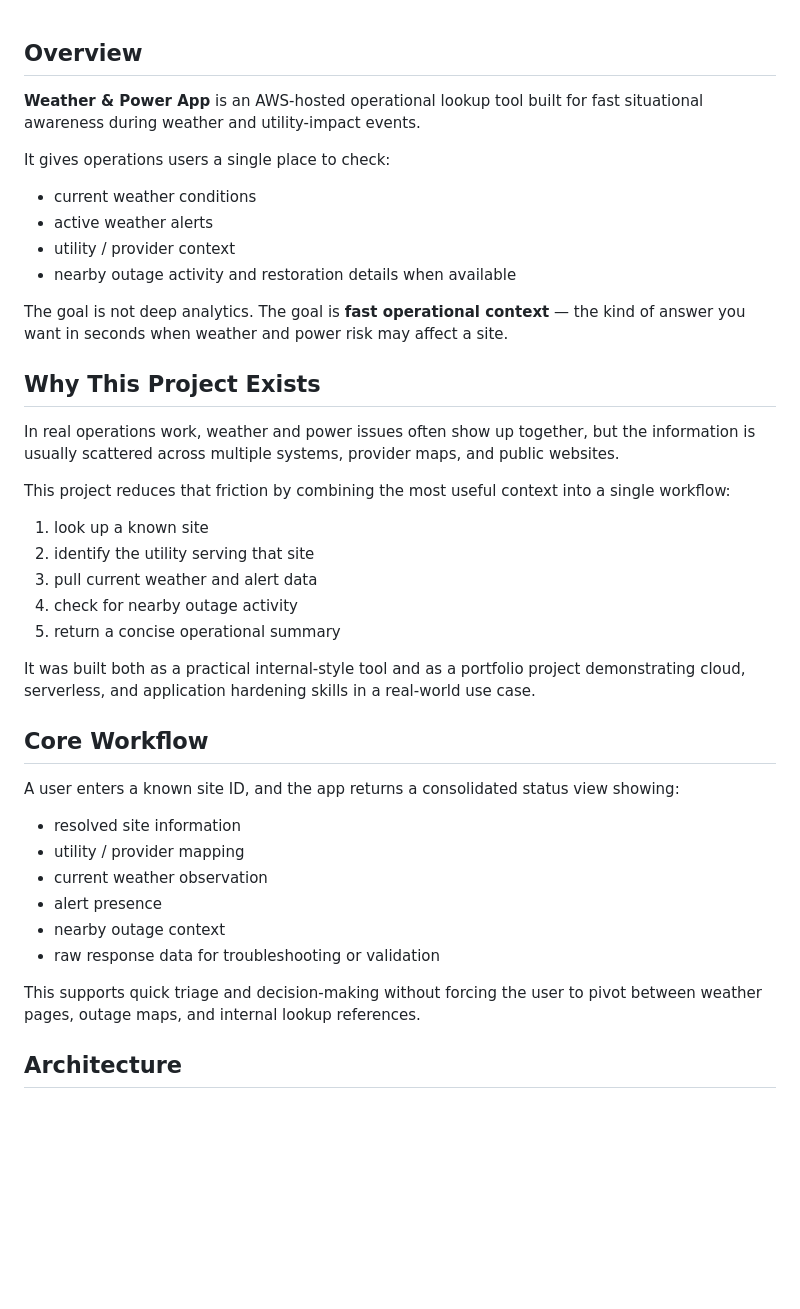
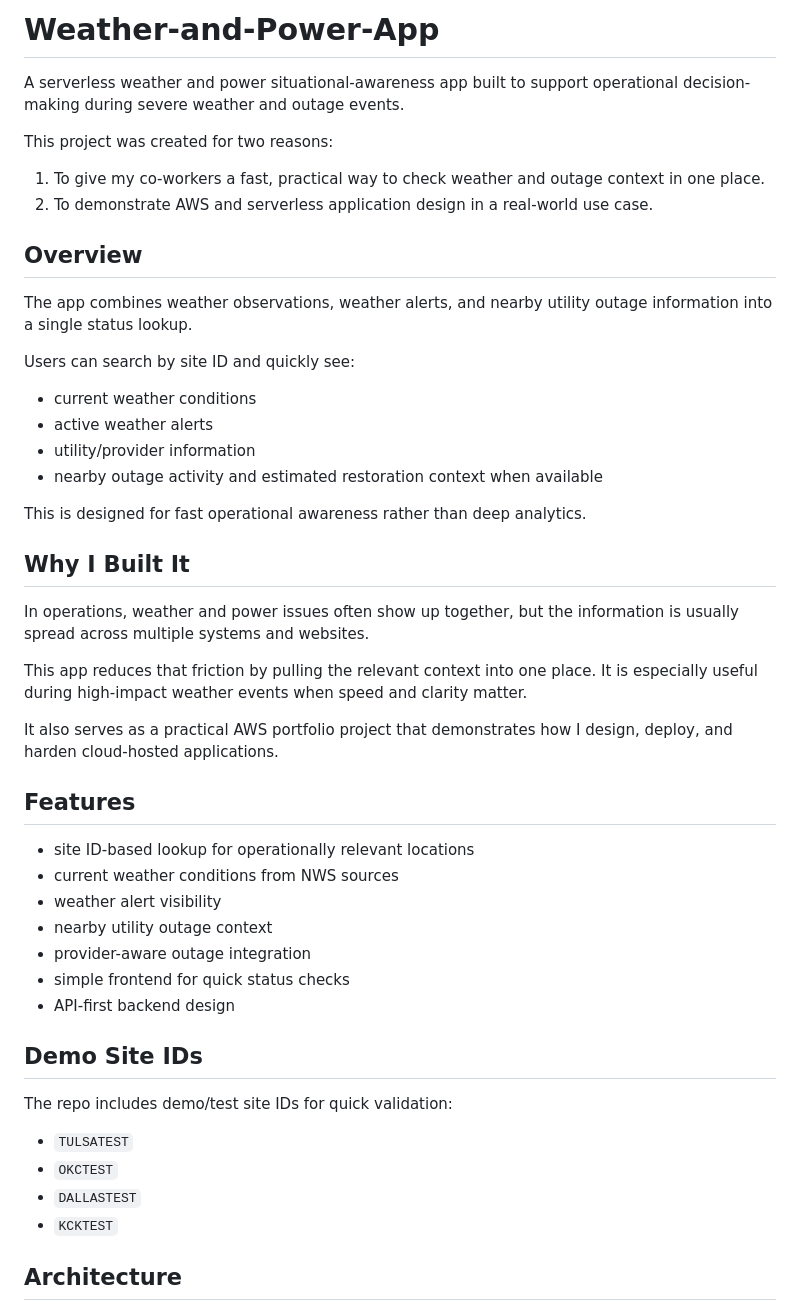
Before and after one commit to AndrewDeFever/Weather-and-Power-App, a Markdown page: README.md, the part around one of its changes. Rendered like a GitHub page; blank space fills up the shorter version.

```diff
--- a/README.md
+++ b/README.md
@@ -1,42 +1,51 @@
+# Weather-and-Power-App
+
+A serverless weather and power situational-awareness app built to support operational decision-making during severe weather and outage events.
+
+This project was created for two reasons:
+
+1. To give my co-workers a fast, practical way to check weather and outage context in one place.
+2. To demonstrate AWS and serverless application design in a real-world use case.
+
 ## Overview
 
-**Weather & Power App** is an AWS-hosted operational lookup tool built for fast situational awareness during weather and utility-impact events.
+The app combines weather observations, weather alerts, and nearby utility outage information into a single status lookup.
 
-It gives operations users a single place to check:
+Users can search by site ID and quickly see:
 
 - current weather conditions
 - active weather alerts
-- utility / provider context
-- nearby outage activity and restoration details when available
+- utility/provider information
+- nearby outage activity and estimated restoration context when available
 
-The goal is not deep analytics. The goal is **fast operational context** — the kind of answer you want in seconds when weather and power risk may affect a site.
+This is designed for fast operational awareness rather than deep analytics.
 
-## Why This Project Exists
+## Why I Built It
 
-In real operations work, weather and power issues often show up together, but the information is usually scattered across multiple systems, provider maps, and public websites.
+In operations, weather and power issues often show up together, but the information is usually spread across multiple systems and websites.
 
-This project reduces that friction by combining the most useful context into a single workflow:
+This app reduces that friction by pulling the relevant context into one place. It is especially useful during high-impact weather events when speed and clarity matter.
 
-1. look up a known site
-2. identify the utility serving that site
-3. pull current weather and alert data
-4. check for nearby outage activity
-5. return a concise operational summary
+It also serves as a practical AWS portfolio project that demonstrates how I design, deploy, and harden cloud-hosted applications.
 
-It was built both as a practical internal-style tool and as a portfolio project demonstrating cloud, serverless, and application hardening skills in a real-world use case.
+## Features
 
-## Core Workflow
+- site ID-based lookup for operationally relevant locations
+- current weather conditions from NWS sources
+- weather alert visibility
+- nearby utility outage context
+- provider-aware outage integration
+- simple frontend for quick status checks
+- API-first backend design
 
-A user enters a known site ID, and the app returns a consolidated status view showing:
+## Demo Site IDs
 
-- resolved site information
-- utility / provider mapping
-- current weather observation
-- alert presence
-- nearby outage context
-- raw response data for troubleshooting or validation
+The repo includes demo/test site IDs for quick validation:
 
-This supports quick triage and decision-making without forcing the user to pivot between weather pages, outage maps, and internal lookup references.
+- `TULSATEST`
+- `OKCTEST`
+- `DALLASTEST`
+- `KCKTEST`
 
 ## Architecture
 
```
Also changed, not shown: other parts of README.md (+81 -68 lines).
